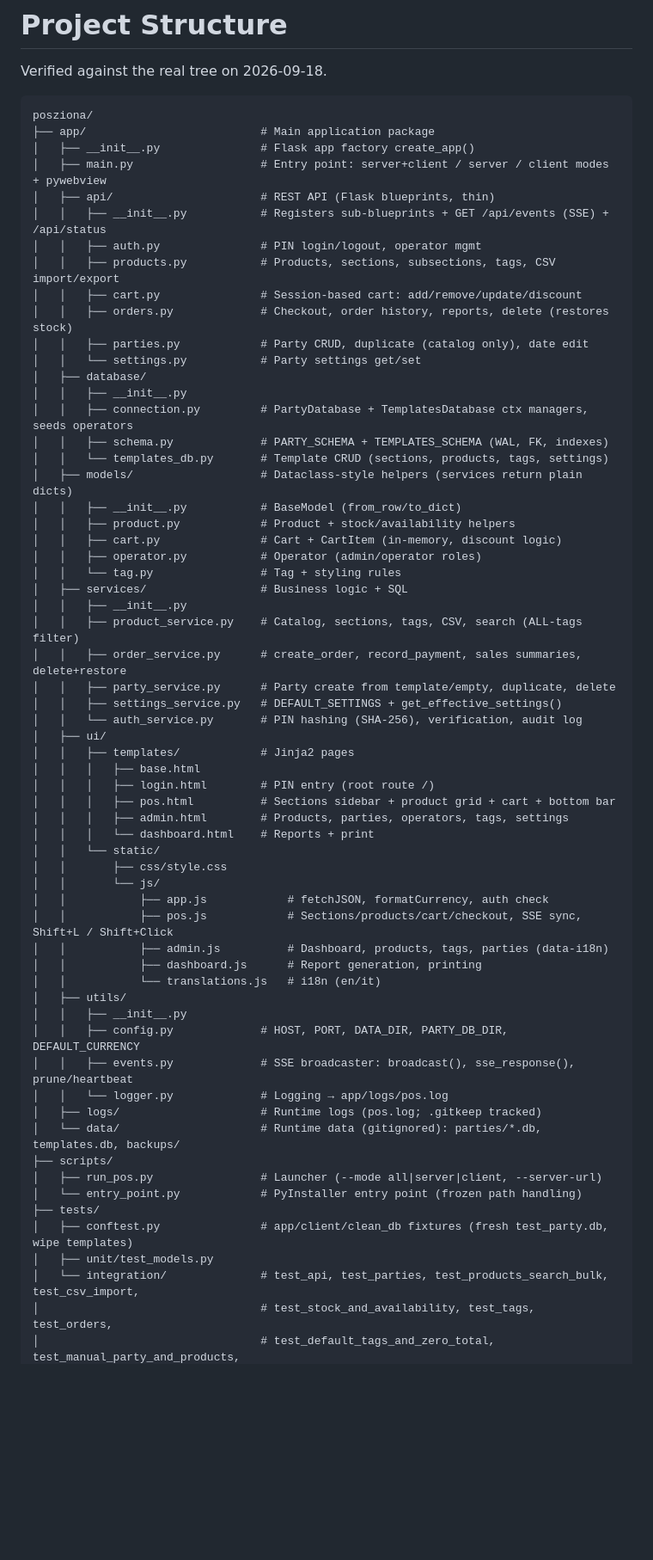
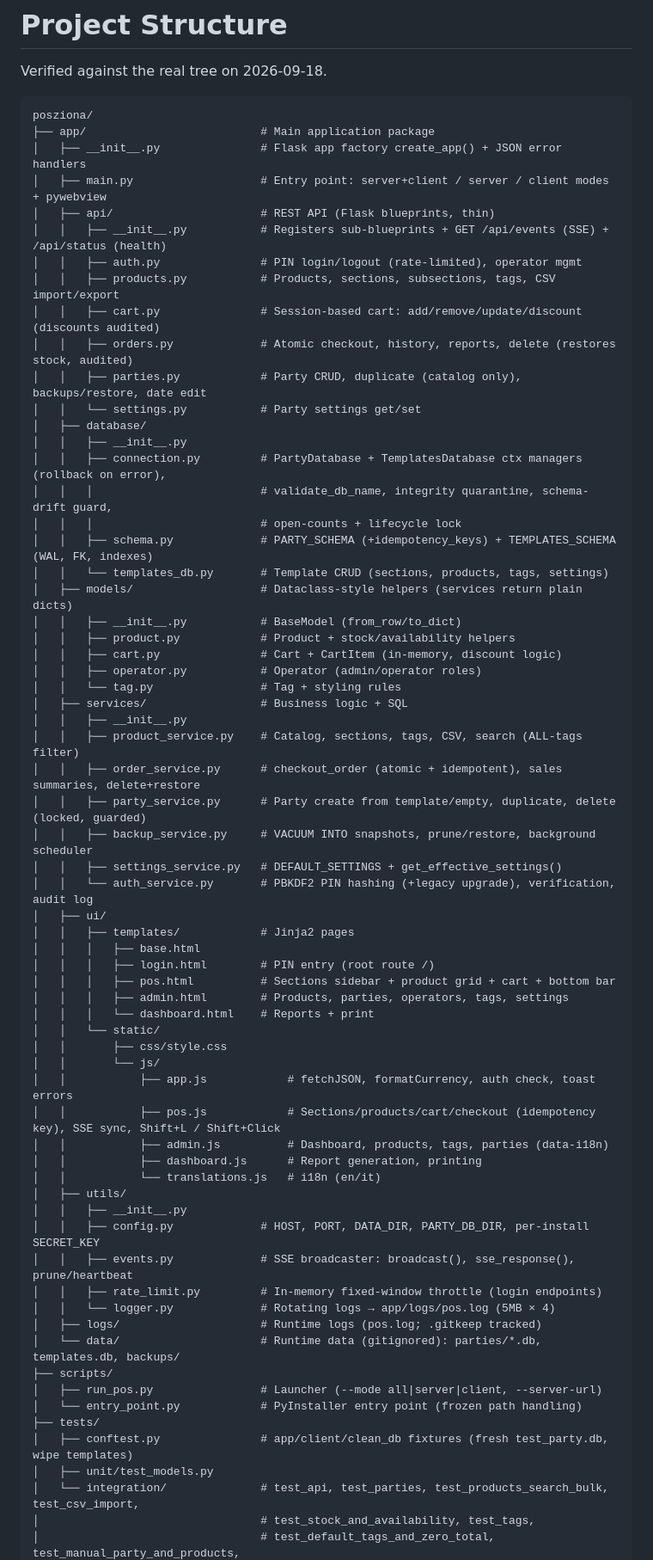
Before and after one commit to Ozard-02/POSziona, a Markdown page: STRUCTURE.md, the part around one of its changes. Shown at 86% size. Rendered like a GitHub page; blank space fills up the shorter version.

Commit message:
Docs: sync STRUCTURE.md with resilience work

````diff
--- a/STRUCTURE.md
+++ b/STRUCTURE.md
@@ -5,20 +5,22 @@ Verified against the real tree on 2026-09-18.
 ```
 posziona/
 ├── app/                          # Main application package
-│   ├── __init__.py               # Flask app factory create_app()
+│   ├── __init__.py               # Flask app factory create_app() + JSON error handlers
 │   ├── main.py                   # Entry point: server+client / server / client modes + pywebview
 │   ├── api/                      # REST API (Flask blueprints, thin)
-│   │   ├── __init__.py           # Registers sub-blueprints + GET /api/events (SSE) + /api/status
-│   │   ├── auth.py               # PIN login/logout, operator mgmt
+│   │   ├── __init__.py           # Registers sub-blueprints + GET /api/events (SSE) + /api/status (health)
+│   │   ├── auth.py               # PIN login/logout (rate-limited), operator mgmt
 │   │   ├── products.py           # Products, sections, subsections, tags, CSV import/export
-│   │   ├── cart.py               # Session-based cart: add/remove/update/discount
-│   │   ├── orders.py             # Checkout, order history, reports, delete (restores stock)
-│   │   ├── parties.py            # Party CRUD, duplicate (catalog only), date edit
+│   │   ├── cart.py               # Session-based cart: add/remove/update/discount (discounts audited)
+│   │   ├── orders.py             # Atomic checkout, history, reports, delete (restores stock, audited)
+│   │   ├── parties.py            # Party CRUD, duplicate (catalog only), backups/restore, date edit
 │   │   └── settings.py           # Party settings get/set
 │   ├── database/
 │   │   ├── __init__.py
-│   │   ├── connection.py         # PartyDatabase + TemplatesDatabase ctx managers, seeds operators
-│   │   ├── schema.py             # PARTY_SCHEMA + TEMPLATES_SCHEMA (WAL, FK, indexes)
+│   │   ├── connection.py         # PartyDatabase + TemplatesDatabase ctx managers (rollback on error),
+│   │   │                         # validate_db_name, integrity quarantine, schema-drift guard,
+│   │   │                         # open-counts + lifecycle lock
+│   │   ├── schema.py             # PARTY_SCHEMA (+idempotency_keys) + TEMPLATES_SCHEMA (WAL, FK, indexes)
 │   │   └── templates_db.py       # Template CRUD (sections, products, tags, settings)
 │   ├── models/                   # Dataclass-style helpers (services return plain dicts)
 │   │   ├── __init__.py           # BaseModel (from_row/to_dict)
@@ -29,10 +31,11 @@ posziona/
 │   ├── services/                 # Business logic + SQL
 │   │   ├── __init__.py
 │   │   ├── product_service.py    # Catalog, sections, tags, CSV, search (ALL-tags filter)
-│   │   ├── order_service.py      # create_order, record_payment, sales summaries, delete+restore
-│   │   ├── party_service.py      # Party create from template/empty, duplicate, delete
+│   │   ├── order_service.py      # checkout_order (atomic + idempotent), sales summaries, delete+restore
+│   │   ├── party_service.py      # Party create from template/empty, duplicate, delete (locked, guarded)
+│   │   ├── backup_service.py     # VACUUM INTO snapshots, prune/restore, background scheduler
 │   │   ├── settings_service.py   # DEFAULT_SETTINGS + get_effective_settings()
-│   │   └── auth_service.py       # PIN hashing (SHA-256), verification, audit log
+│   │   └── auth_service.py       # PBKDF2 PIN hashing (+legacy upgrade), verification, audit log
 │   ├── ui/
 │   │   ├── templates/            # Jinja2 pages
 │   │   │   ├── base.html
@@ -43,16 +46,17 @@ posziona/
 │   │   └── static/
 │   │       ├── css/style.css
 │   │       └── js/
-│   │           ├── app.js            # fetchJSON, formatCurrency, auth check
-│   │           ├── pos.js            # Sections/products/cart/checkout, SSE sync, Shift+L / Shift+Click
+│   │           ├── app.js            # fetchJSON, formatCurrency, auth check, toast errors
+│   │           ├── pos.js            # Sections/products/cart/checkout (idempotency key), SSE sync, Shift+L / Shift+Click
 │   │           ├── admin.js          # Dashboard, products, tags, parties (data-i18n)
 │   │           ├── dashboard.js      # Report generation, printing
 │   │           └── translations.js   # i18n (en/it)
 │   ├── utils/
 │   │   ├── __init__.py
-│   │   ├── config.py             # HOST, PORT, DATA_DIR, PARTY_DB_DIR, DEFAULT_CURRENCY
+│   │   ├── config.py             # HOST, PORT, DATA_DIR, PARTY_DB_DIR, per-install SECRET_KEY
 │   │   ├── events.py             # SSE broadcaster: broadcast(), sse_response(), prune/heartbeat
-│   │   └── logger.py             # Logging → app/logs/pos.log
+│   │   ├── rate_limit.py         # In-memory fixed-window throttle (login endpoints)
+│   │   └── logger.py             # Rotating logs → app/logs/pos.log (5MB × 4)
 │   ├── logs/                     # Runtime logs (pos.log; .gitkeep tracked)
 │   └── data/                     # Runtime data (gitignored): parties/*.db, templates.db, backups/
 ├── scripts/
@@ -62,5 +66,5 @@ posziona/
 │   ├── conftest.py               # app/client/clean_db fixtures (fresh test_party.db, wipe templates)
 │   ├── unit/test_models.py
 │   └── integration/              # test_api, test_parties, test_products_search_bulk, test_csv_import,
-│                                 # test_stock_and_availability, test_tags, test_orders,
+│                                 # test_stock_and_availability, test_tags,
 │                                 # test_default_tags_and_zero_total, test_manual_party_and_products,
````
Also changed, not shown: other parts of STRUCTURE.md (+6 -4 lines).
